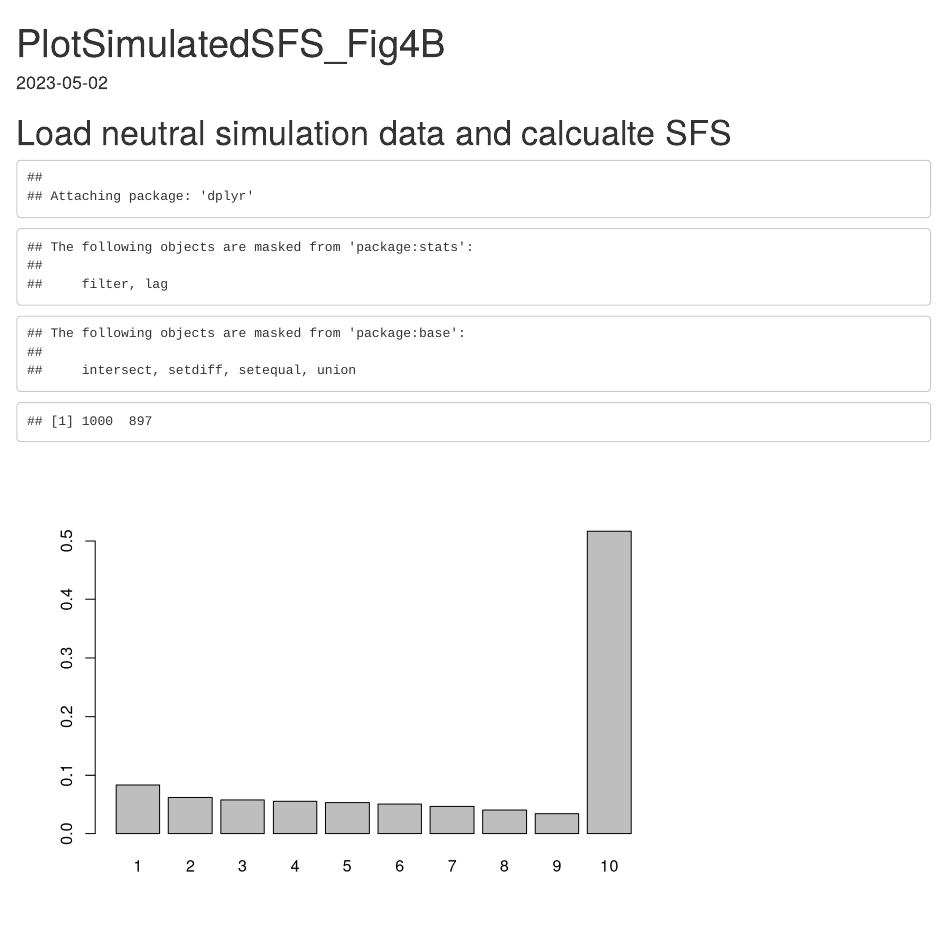
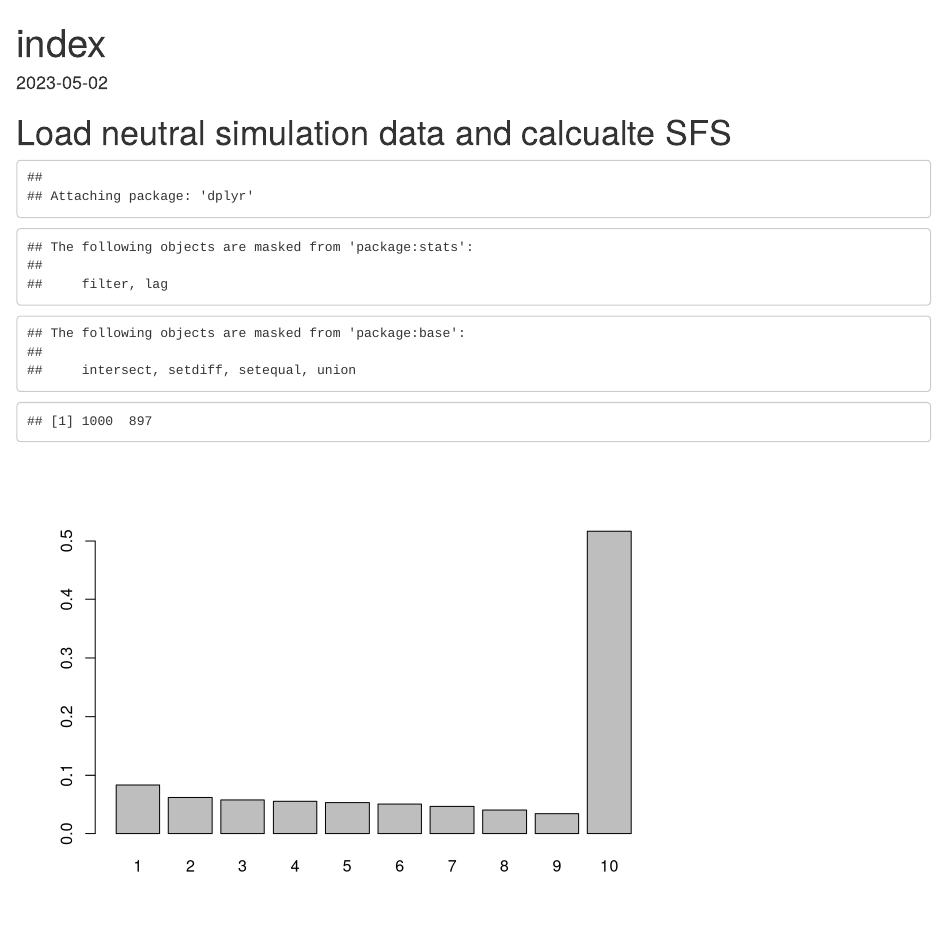
Before and after one commit to s-peischl/Wang_et_al_2023, an R Markdown document (PlotSFS.Rmd): the page in a window 1100 px wide, from its top. Rendered offline with R 4.5, knitr and Pandoc, with nearby package versions; code that draws random numbers runs with fixed seeds of ours; some code elsewhere in the file could not run offline.

Commit message:
Added index.html

```diff
--- a/PlotSFS.Rmd
+++ b/PlotSFS.Rmd
@@ -1,5 +1,5 @@
 ---
-title: "PlotSimulatedSFS_Fig4B"
+title: "index"
 output: html_document
 date: "2023-05-02"
 ---
```
Also changed, not shown: index.html (added).
